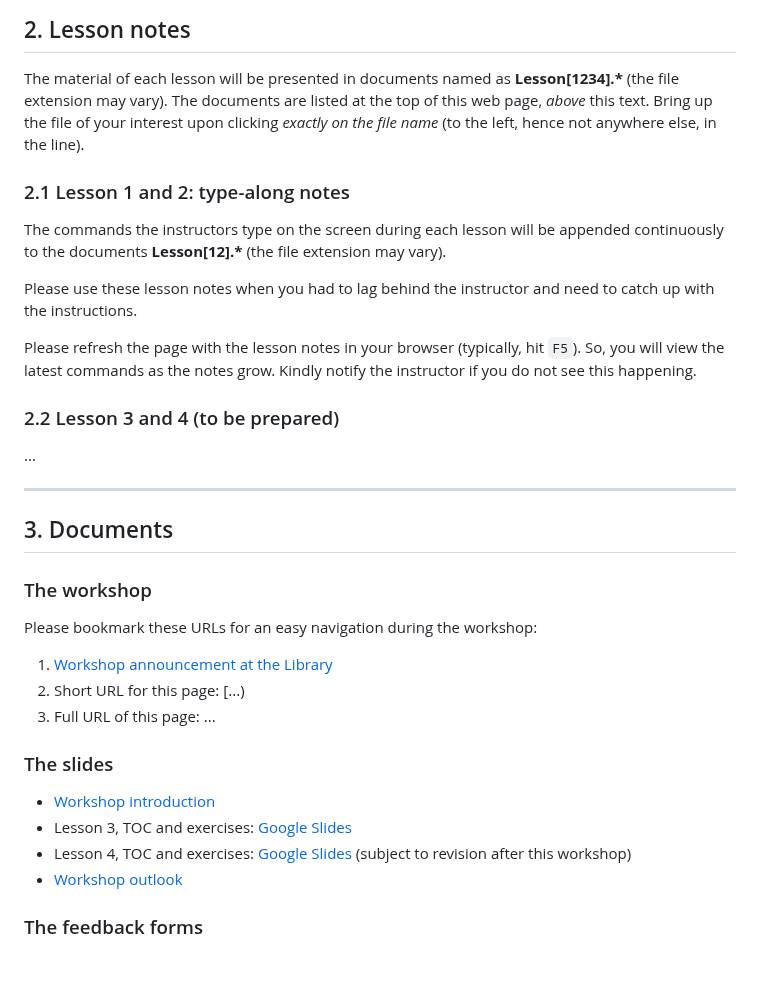
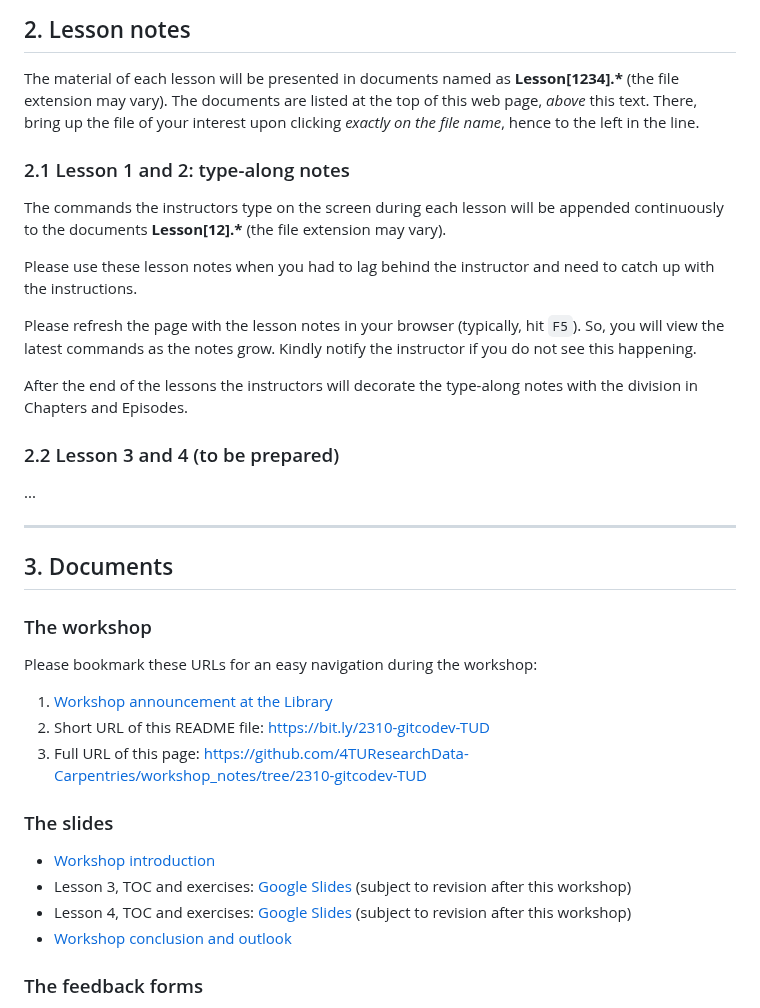
Before and after one commit to 4TUResearchData-Carpentries/workshop_notes, a Markdown page: README.md, the part around one of its changes. Rendered like a GitHub page; blank space fills up the shorter version.

Commit message:
README: add (short) links to the branch page and the README
Minor edits here and there, including an internal link.

```diff
--- a/README.md
+++ b/README.md
@@ -120,10 +120,9 @@ L4. COLLABORATIVE SOFTWARE DEVELOPMENT (to be composed)
 
 The material of each lesson will be presented in documents named as **Lesson[1234].\*** (the file extension may vary).
 The documents are listed at the top of this web page, _above_ this text.
-Bring up the file of your interest upon clicking _exactly on the file name_ (to the left, hence not anywhere else, in the line).
+There, bring up the file of your interest upon clicking _exactly on the file name_, hence to the left in the line.
 
 ### 2.1 Lesson 1 and 2: type-along notes
-
 
 The commands the instructors type on the screen during each lesson will be appended continuously to the documents **Lesson[12].\*** (the file extension may vary).
 
@@ -133,7 +132,7 @@ Please refresh the page with the lesson notes in your browser (typically, hit `F
 So, you will view the latest commands as the notes grow.
 Kindly notify the instructor if you do not see this happening.
 
-<!-- After the end of the lesson the instructors will decorate the type-along notes with the division in Chapters and Episodes -->
+After the end of the lessons the instructors will decorate the type-along notes with the division in Chapters and Episodes.
 
 ### 2.2 Lesson 3 and 4 (to be prepared)
 
@@ -145,15 +144,15 @@ Kindly notify the instructor if you do not see this happening.
 ### The workshop
 Please bookmark these URLs for an easy navigation during the workshop:
 
-1. [Workshop announcement at the Library](...)
-2. Short URL for this page: [...)
-3. Full URL of this page: ...
+1. [Workshop announcement at the Library](https://www.tudelft.nl/library/research-data-management/r/training-evenementen/training-voor-onderzoekers/version-control-collaborative-development-for-research-software)
+2. Short URL of this README file: [https://bit.ly/2310-gitcodev-TUD](https://bit.ly/2310-gitcodev-TUD)
+3. Full URL of this page: https://github.com/4TUResearchData-Carpentries/workshop_notes/tree/2310-gitcodev-TUD
 
 ### The slides
 * [Workshop introduction](...)
-* Lesson 3, TOC and exercises: [Google Slides](...)
+* Lesson 3, TOC and exercises: [Google Slides](...) (subject to revision after this workshop)
 * Lesson 4, TOC and exercises: [Google Slides](...) (subject to revision after this workshop)
-* [Workshop outlook](...)
+* [Workshop conclusion and outlook](...)
 
 ### The feedback forms
 
```
Also changed, not shown: other parts of README.md (+1 -1 lines).
